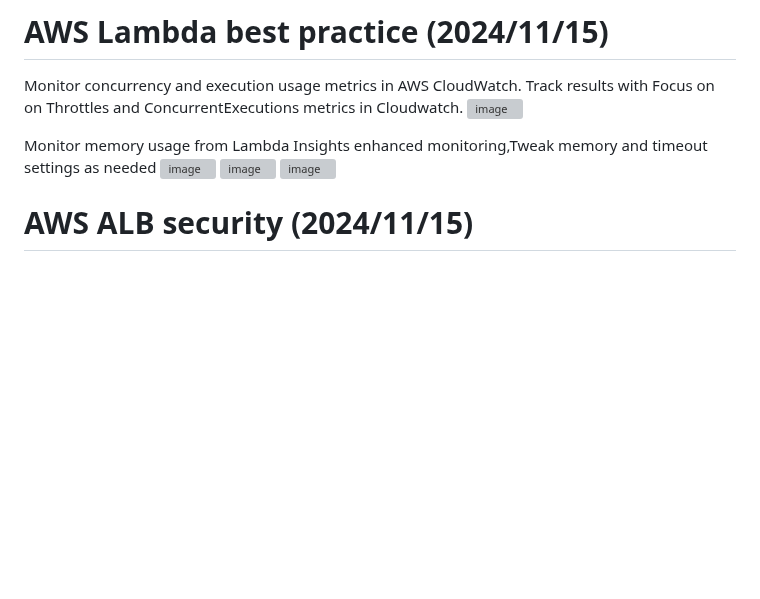
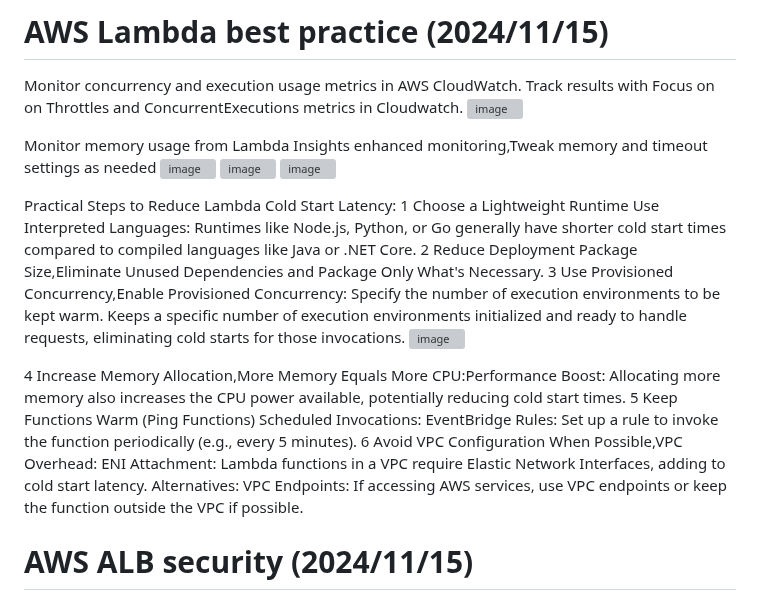
Before and after one commit to xiongye77/aws_sysops_tasks, a Markdown page: README.md, the part around the change. Drawn GitHub-style; blank space fills up the shorter version; grey boxes are pictures that could not be loaded.

```diff
--- a/README.md
+++ b/README.md
@@ -10,6 +10,18 @@ Monitor memory usage from Lambda Insights enhanced monitoring,Tweak memory and t
 <img width="1459" alt="image" src="https://github.com/user-attachments/assets/dfb6e45a-bac5-4ed1-be79-2ce601ffdd7e">
 <img width="1701" alt="image" src="https://github.com/user-attachments/assets/be35638b-2c87-4af4-bd74-f2bc160438ab">
 <img width="1484" alt="image" src="https://github.com/user-attachments/assets/17201348-43aa-42f3-b05f-294ae0bdb8a1">
+
+
+Practical Steps to Reduce Lambda Cold Start Latency: 1  Choose a Lightweight Runtime
+Use Interpreted Languages: Runtimes like Node.js, Python, or Go generally have shorter cold start times compared to compiled languages like Java or .NET Core.
+2 Reduce Deployment Package Size,Eliminate Unused Dependencies and  Package Only What's Necessary. 3 Use Provisioned Concurrency,Enable Provisioned Concurrency: Specify the number of execution environments to be kept warm. Keeps a specific number of execution environments initialized and ready to handle requests, eliminating cold starts for those invocations.
+<img width="1307" alt="image" src="https://github.com/user-attachments/assets/6c5fe13e-6f13-49b7-8aeb-1e449192ad77">
+
+4 Increase Memory Allocation,More Memory Equals More CPU:Performance Boost: Allocating more memory also increases the CPU power available, potentially reducing cold start times.
+5 Keep Functions Warm (Ping Functions) Scheduled Invocations: EventBridge Rules: Set up a rule to invoke the function periodically (e.g., every 5 minutes).
+6 Avoid VPC Configuration When Possible,VPC Overhead: ENI Attachment: Lambda functions in a VPC require Elastic Network Interfaces, adding to cold start latency.
+Alternatives: VPC Endpoints: If accessing AWS services, use VPC endpoints or keep the function outside the VPC if possible.
+
 
 
 # AWS ALB security (2024/11/15)
```
